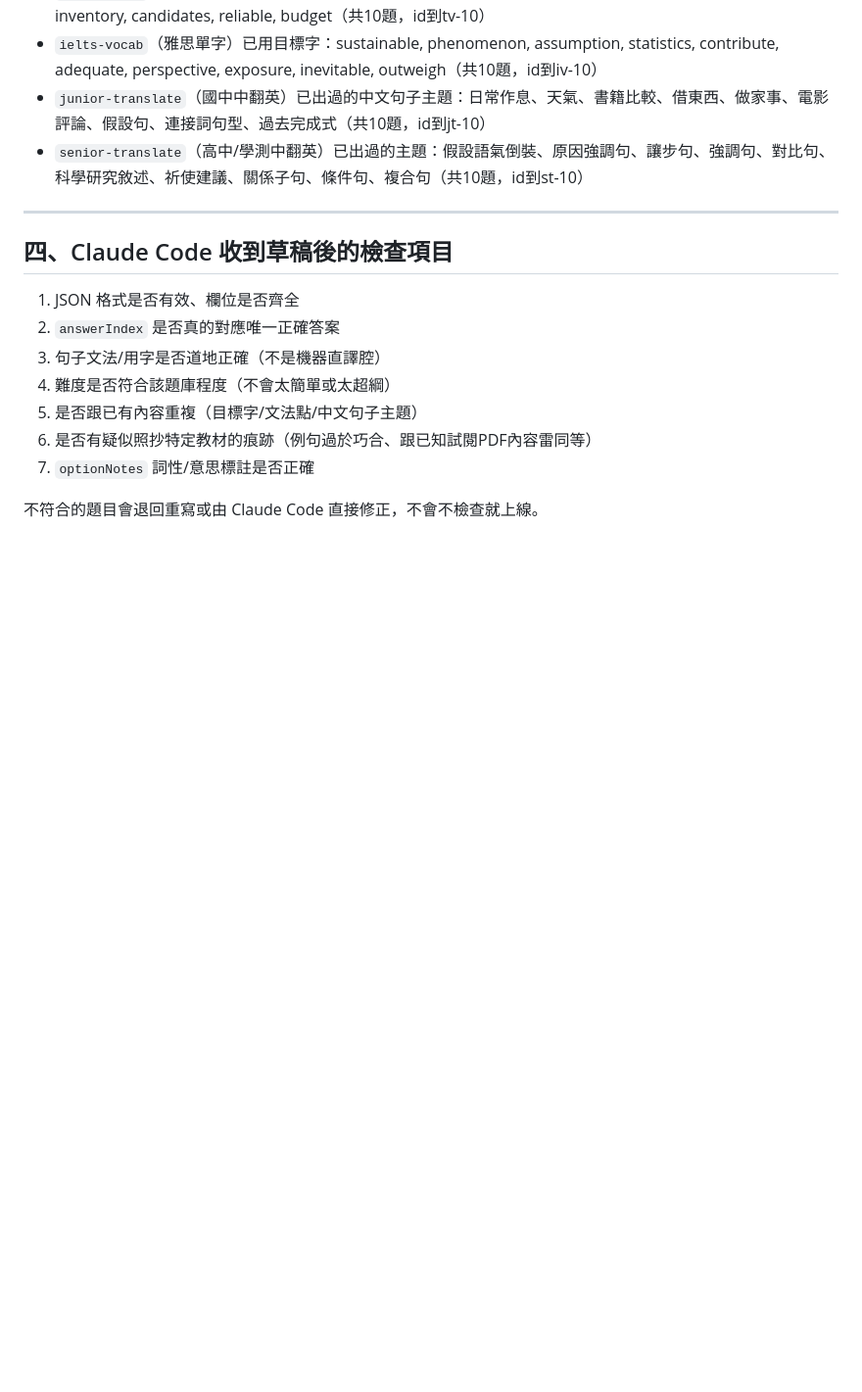
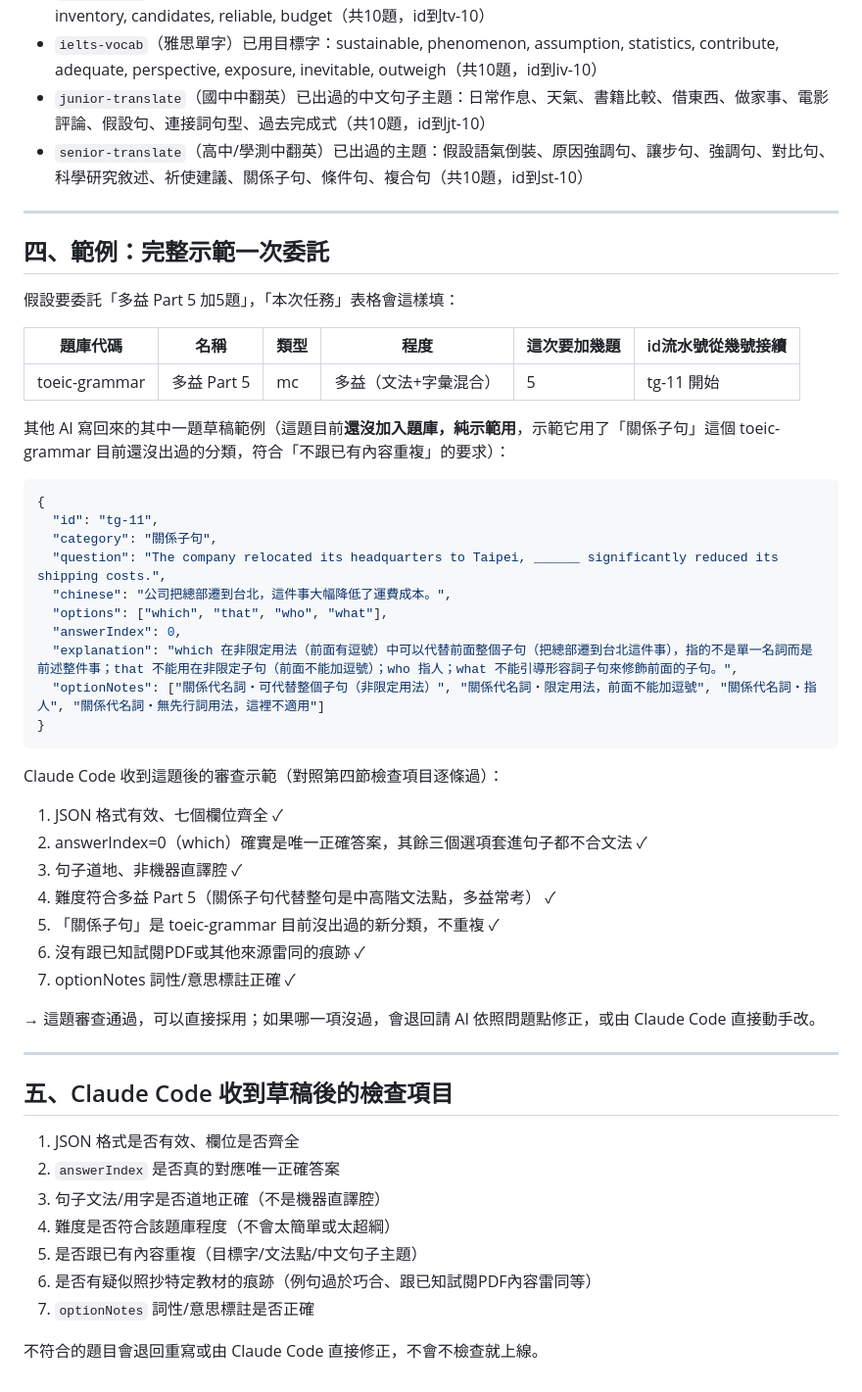
Before and after one commit to iw661001-cloud/bw-grammar-daily, a Markdown page: question-writing-template.md, the part around the change. Shown at 98% size. Rendered like a GitHub page; blank space fills up the shorter version.

Commit message:
題目撰寫範本補上完整示範：填好的委託表格範例＋一題AI草稿範例（tg-11關係子句，示範用尚未實際加入題庫）＋Claude Code逐項審查過程

````diff
--- a/question-writing-template.md
+++ b/question-writing-template.md
@@ -82,7 +82,43 @@
 
 ---
 
-## 四、Claude Code 收到草稿後的檢查項目
+## 四、範例：完整示範一次委託
+
+假設要委託「多益 Part 5 加5題」，「本次任務」表格會這樣填：
+
+| 題庫代碼 | 名稱 | 類型 | 程度 | 這次要加幾題 | id流水號從幾號接續 |
+|---|---|---|---|---|---|
+| toeic-grammar | 多益 Part 5 | mc | 多益（文法+字彙混合） | 5 | tg-11 開始 |
+
+其他 AI 寫回來的其中一題草稿範例（這題目前**還沒加入題庫，純示範用**，示範它用了「關係子句」這個 toeic-grammar 目前還沒出過的分類，符合「不跟已有內容重複」的要求）：
+
+```json
+{
+  "id": "tg-11",
+  "category": "關係子句",
+  "question": "The company relocated its headquarters to Taipei, ______ significantly reduced its shipping costs.",
+  "chinese": "公司把總部遷到台北，這件事大幅降低了運費成本。",
+  "options": ["which", "that", "who", "what"],
+  "answerIndex": 0,
+  "explanation": "which 在非限定用法（前面有逗號）中可以代替前面整個子句（把總部遷到台北這件事），指的不是單一名詞而是前述整件事；that 不能用在非限定子句（前面不能加逗號）；who 指人；what 不能引導形容詞子句來修飾前面的子句。",
+  "optionNotes": ["關係代名詞・可代替整個子句（非限定用法）", "關係代名詞・限定用法，前面不能加逗號", "關係代名詞・指人", "關係代名詞・無先行詞用法，這裡不適用"]
+}
+```
+
+Claude Code 收到這題後的審查示範（對照第四節檢查項目逐條過）：
+1. JSON 格式有效、七個欄位齊全 ✓
+2. answerIndex=0（which）確實是唯一正確答案，其餘三個選項套進句子都不合文法 ✓
+3. 句子道地、非機器直譯腔 ✓
+4. 難度符合多益 Part 5（關係子句代替整句是中高階文法點，多益常考） ✓
+5. 「關係子句」是 toeic-grammar 目前沒出過的新分類，不重複 ✓
+6. 沒有跟已知試閱PDF或其他來源雷同的痕跡 ✓
+7. optionNotes 詞性/意思標註正確 ✓
+
+→ 這題審查通過，可以直接採用；如果哪一項沒過，會退回請 AI 依照問題點修正，或由 Claude Code 直接動手改。
+
+---
+
+## 五、Claude Code 收到草稿後的檢查項目
 
 1. JSON 格式是否有效、欄位是否齊全
 2. `answerIndex` 是否真的對應唯一正確答案
````
